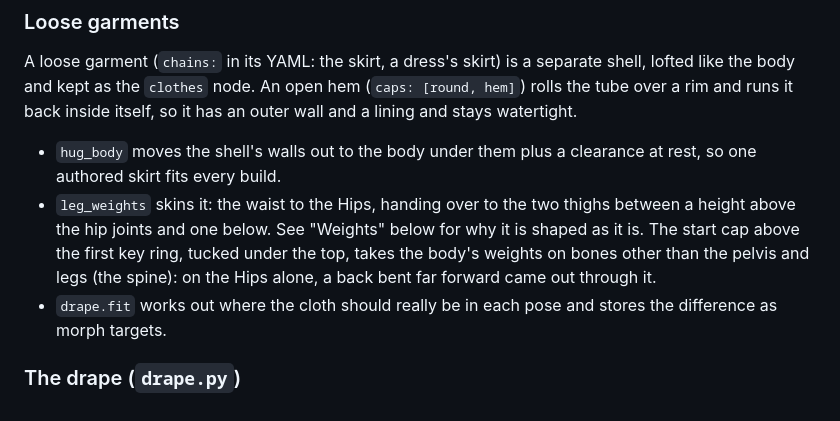
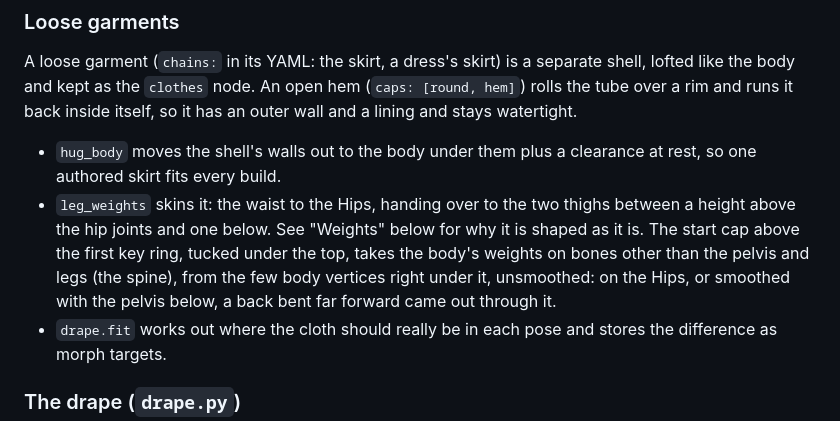
Before and after one commit to falldaysoft/geogen, a Markdown page: docs/clothing.md, the part around the change. GitHub-like rendering.

```diff
--- a/docs/clothing.md
+++ b/docs/clothing.md
@@ -89,7 +89,8 @@ watertight.
 - `leg_weights` skins it: the waist to the Hips, handing over to the two thighs between a height
   above the hip joints and one below. See "Weights" below for why it is shaped as it is. The start
   cap above the first key ring, tucked under the top, takes the body's weights on bones other than
-  the pelvis and legs (the spine): on the Hips alone, a back bent far forward came out through it.
+  the pelvis and legs (the spine), from the few body vertices right under it, unsmoothed: on the
+  Hips, or smoothed with the pelvis below, a back bent far forward came out through it.
 - `drape.fit` works out where the cloth should really be in each pose and stores the difference
   as morph targets.
 
```
Also changed, not shown: docs/catalogue/README.md (+1 -1 lines), docs/dev/characters.md (+1 -1 lines), docs/catalogue/img/humanoid.png, docs/catalogue/img/humanoid_views.png, 6 other files.
